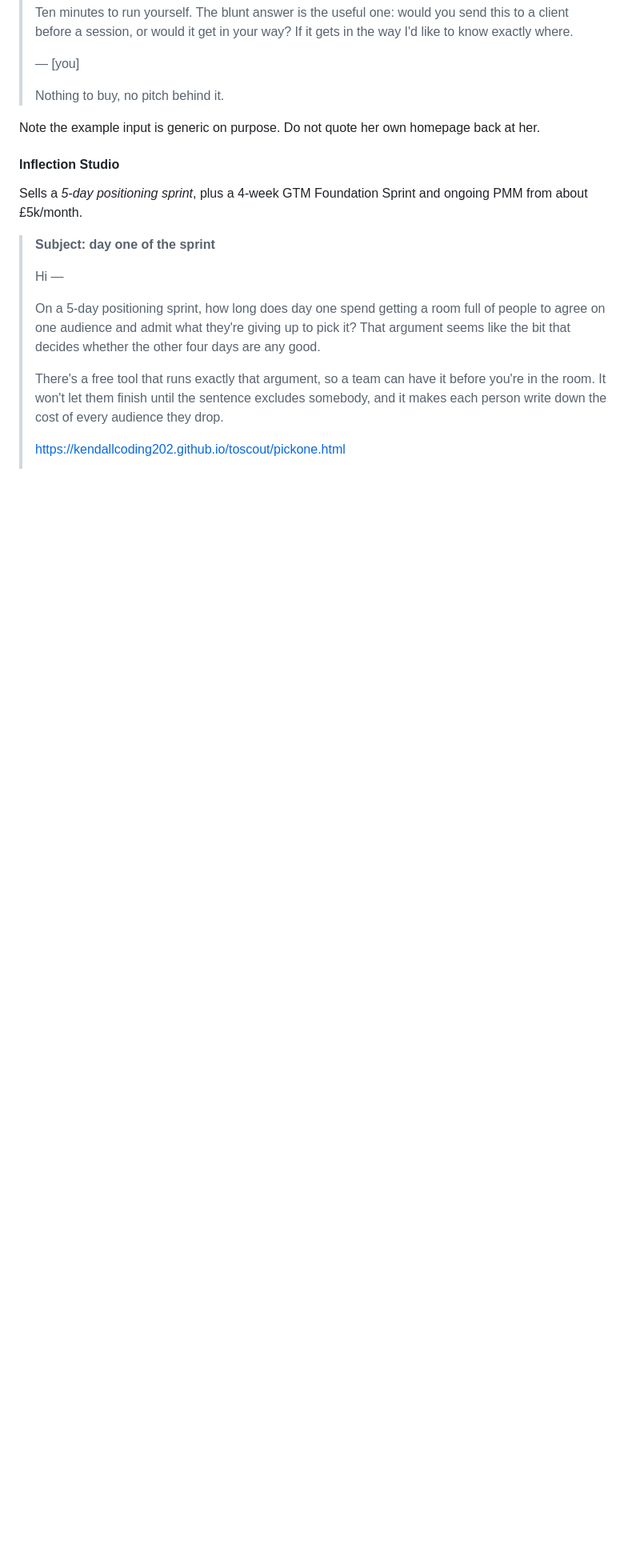
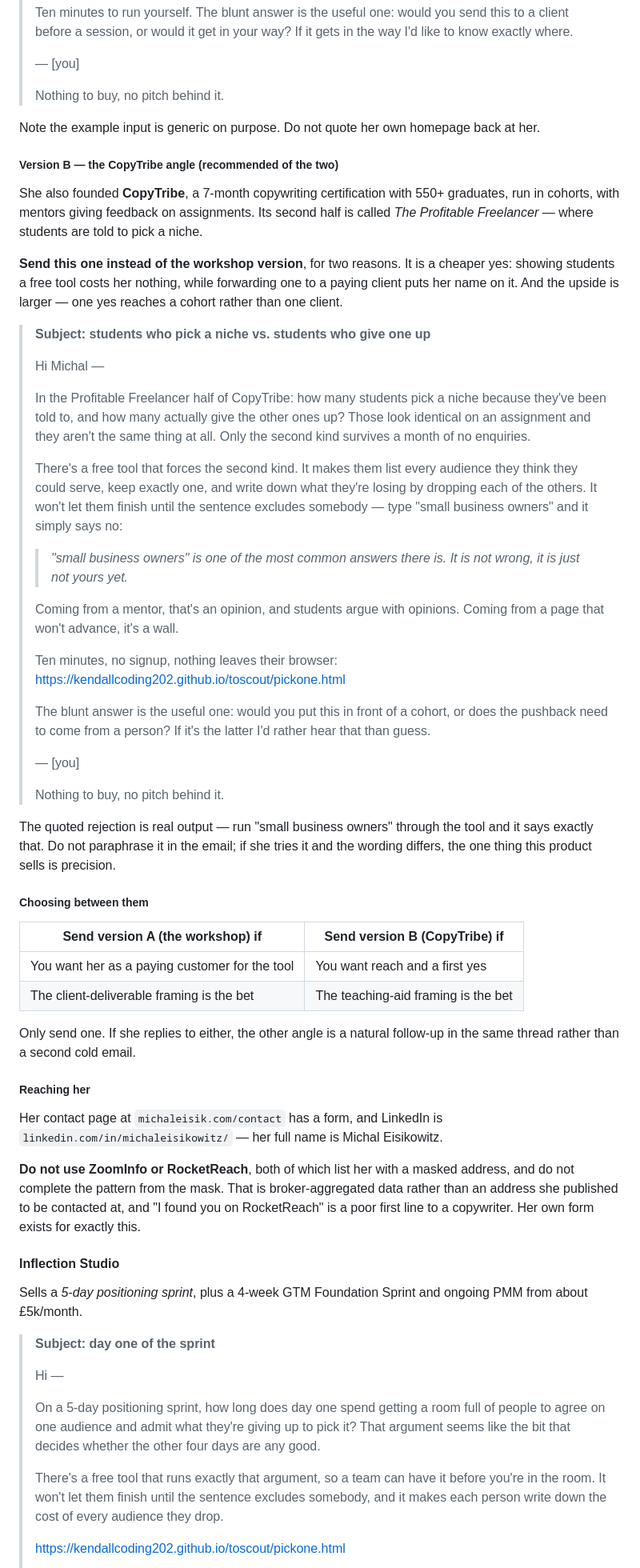
Before and after one commit to kendallcoding202/toscout, a Markdown page: OUTREACH.md, the part around the change. Shown at 80% size. Rendered like a GitHub page; blank space fills up the shorter version.

Commit message:
Add a second Michal email built on the CopyTribe angle
Searching for a way to reach her turned up that she also founded
CopyTribe, a 7-month copywriting certification with 550+ graduates, run in
cohorts with mentors giving feedback on assignments. Its second half is
called The Profitable Freelancer, where students are told to pick a niche.

That is a better angle than the workshop one, for two reasons. It is a
cheaper yes -- showing students a free tool costs her nothing, whereas
forwarding one to a paying client puts her name on it -- and one yes
reaches a cohort rather than one client.

The message opens on the distinction the product exists for: students who
pick a niche because they were told to, versus students who actually give
the others up. The line it turns on is that a mentor saying "too vague" is
an opinion students argue with, while a page that will not advance is a
wall.

Also records how to reach her: her own contact form and LinkedIn. ZoomInfo
and RocketReach both list her with a masked address; the file says not to
use them and not to complete the pattern from the mask. That is
broker-aggregated data rather than an address she published, and it is a
poor first line to send a copywriter.

The rejection quoted in the email is real output, verified against the
tool before writing it, with a note not to paraphrase -- if she tries it
and the wording differs, the one thing this product sells is precision.

Co-Authored-By: Claude Opus 5 <noreply@anthropic.com>
Claude-Session: https://claude.ai/code/session_01CWRovjaznt9C4F3g1FUdEH

```diff
--- a/OUTREACH.md
+++ b/OUTREACH.md
@@ -145,6 +145,70 @@ match on the list.
 
 Note the example input is generic on purpose. Do not quote her own homepage back at her.
 
+##### Version B — the CopyTribe angle (recommended of the two)
+
+She also founded **CopyTribe**, a 7-month copywriting certification with 550+ graduates, run in
+cohorts, with mentors giving feedback on assignments. Its second half is called *The Profitable
+Freelancer* — where students are told to pick a niche.
+
+**Send this one instead of the workshop version**, for two reasons. It is a cheaper yes: showing
+students a free tool costs her nothing, while forwarding one to a paying client puts her name on
+it. And the upside is larger — one yes reaches a cohort rather than one client.
+
+> **Subject: students who pick a niche vs. students who give one up**
+>
+> Hi Michal —
+>
+> In the Profitable Freelancer half of CopyTribe: how many students pick a niche because
+> they've been told to, and how many actually give the other ones up? Those look identical on
+> an assignment and they aren't the same thing at all. Only the second kind survives a month
+> of no enquiries.
+>
+> There's a free tool that forces the second kind. It makes them list every audience they think
+> they could serve, keep exactly one, and write down what they're losing by dropping each of
+> the others. It won't let them finish until the sentence excludes somebody — type "small
+> business owners" and it simply says no:
+>
+> > *"small business owners" is one of the most common answers there is. It is not wrong, it is
+> > just not yours yet.*
+>
+> Coming from a mentor, that's an opinion, and students argue with opinions. Coming from a page
+> that won't advance, it's a wall.
+>
+> Ten minutes, no signup, nothing leaves their browser:
+> https://kendallcoding202.github.io/toscout/pickone.html
+>
+> The blunt answer is the useful one: would you put this in front of a cohort, or does the
+> pushback need to come from a person? If it's the latter I'd rather hear that than guess.
+>
+> — [you]
+>
+> Nothing to buy, no pitch behind it.
+
+The quoted rejection is real output — run "small business owners" through the tool and it says
+exactly that. Do not paraphrase it in the email; if she tries it and the wording differs, the
+one thing this product sells is precision.
+
+##### Choosing between them
+
+| Send version A (the workshop) if | Send version B (CopyTribe) if |
+|---|---|
+| You want her as a paying customer for the tool | You want reach and a first yes |
+| The client-deliverable framing is the bet | The teaching-aid framing is the bet |
+
+Only send one. If she replies to either, the other angle is a natural follow-up in the same
+thread rather than a second cold email.
+
+##### Reaching her
+
+Her contact page at `michaleisik.com/contact` has a form, and LinkedIn is
+`linkedin.com/in/michaleisikowitz/` — her full name is Michal Eisikowitz.
+
+**Do not use ZoomInfo or RocketReach**, both of which list her with a masked address, and do not
+complete the pattern from the mask. That is broker-aggregated data rather than an address she
+published to be contacted at, and "I found you on RocketReach" is a poor first line to a
+copywriter. Her own form exists for exactly this.
+
 #### Inflection Studio
 
 Sells a *5-day positioning sprint*, plus a 4-week GTM Foundation Sprint and ongoing PMM from
```
